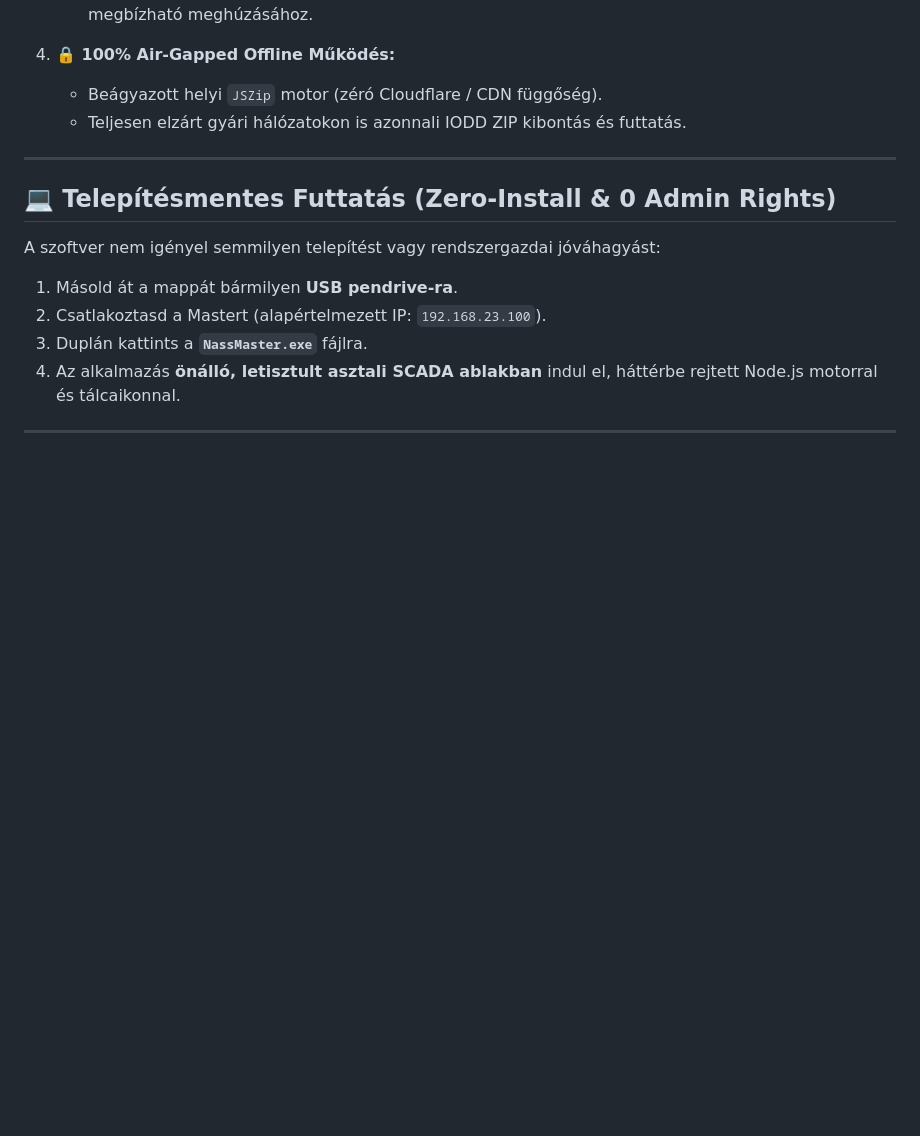
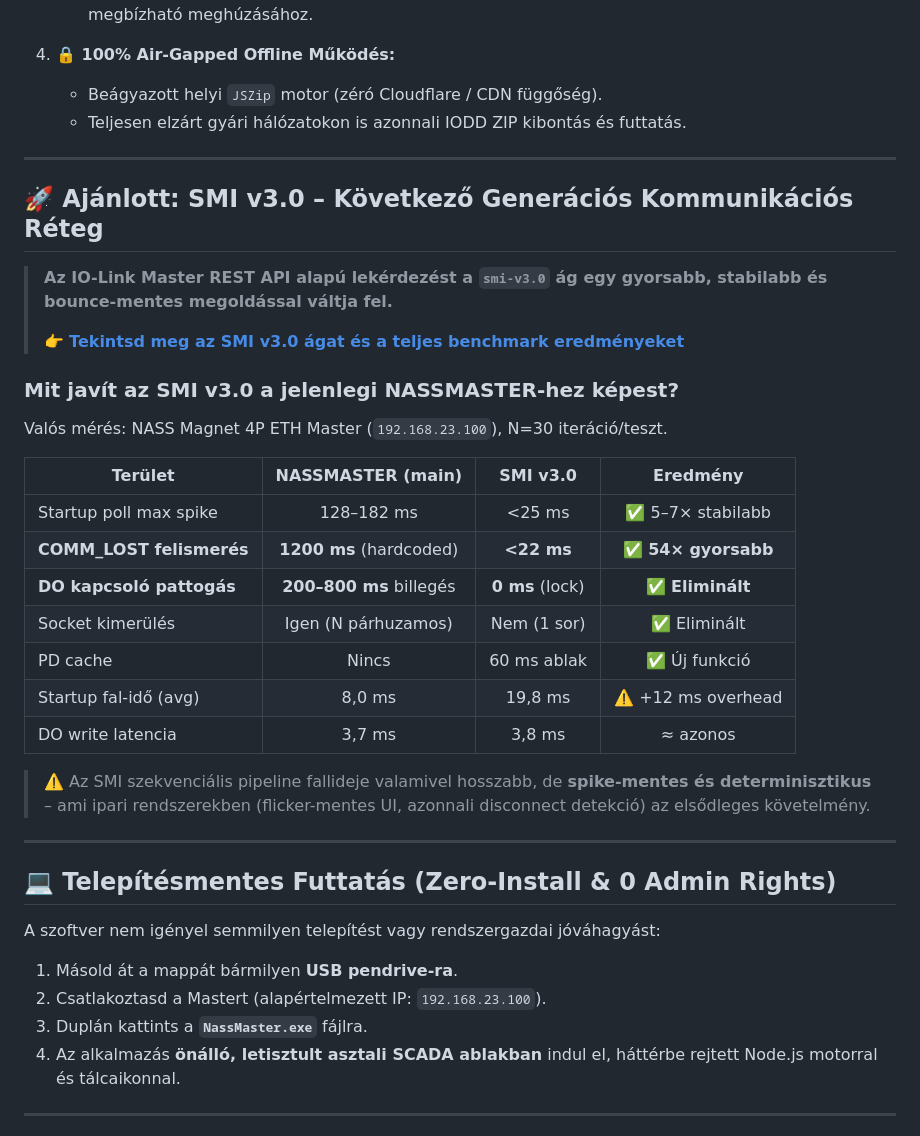
Before and after one commit to grezoo/NASS-MASTER-NI-LIB, a Markdown page: README.md, the part around the change. GitHub-like rendering; blank space fills up the shorter version.

Commit message:
doc: add SMI v3.0 recommendation and benchmark table to main README

```diff
--- a/README.md
+++ b/README.md
@@ -79,6 +79,30 @@ A szótár bármikor szerkeszthető egy sima szövegszerkesztővel (Jegyzettömb
 
 ---
 
+## 🚀 Ajánlott: SMI v3.0 – Következő Generációs Kommunikációs Réteg
+
+> **Az IO-Link Master REST API alapú lekérdezést a `smi-v3.0` ág egy gyorsabb, stabilabb és bounce-mentes megoldással váltja fel.**
+>
+> 👉 **[Tekintsd meg az SMI v3.0 ágat és a teljes benchmark eredményeket](https://github.com/grezoo/NASS-MASTER-NI-LIB/tree/smi-v3.0)**
+
+### Mit javít az SMI v3.0 a jelenlegi NASSMASTER-hez képest?
+
+Valós mérés: NASS Magnet 4P ETH Master (`192.168.23.100`), N=30 iteráció/teszt.
+
+| Terület | NASSMASTER (main) | SMI v3.0 | Eredmény |
+|---------|:-----------------:|:--------:|:--------:|
+| Startup poll max spike | 128–182 ms | <25 ms | ✅ 5–7× stabilabb |
+| **COMM_LOST felismerés** | **1200 ms** (hardcoded) | **<22 ms** | ✅ **54× gyorsabb** |
+| **DO kapcsoló pattogás** | **200–800 ms** billegés | **0 ms** (lock) | ✅ **Eliminált** |
+| Socket kimerülés | Igen (N párhuzamos) | Nem (1 sor) | ✅ Eliminált |
+| PD cache | Nincs | 60 ms ablak | ✅ Új funkció |
+| Startup fal-idő (avg) | 8,0 ms | 19,8 ms | ⚠️ +12 ms overhead |
+| DO write latencia | 3,7 ms | 3,8 ms | ≈ azonos |
+
+> ⚠️ Az SMI szekvenciális pipeline fallideje valamivel hosszabb, de **spike-mentes és determinisztikus** – ami ipari rendszerekben (flicker-mentes UI, azonnali disconnect detekció) az elsődleges követelmény.
+
+---
+
 ## 💻 Telepítésmentes Futtatás (Zero-Install & 0 Admin Rights)
 
 A szoftver nem igényel semmilyen telepítést vagy rendszergazdai jóváhagyást:
```
